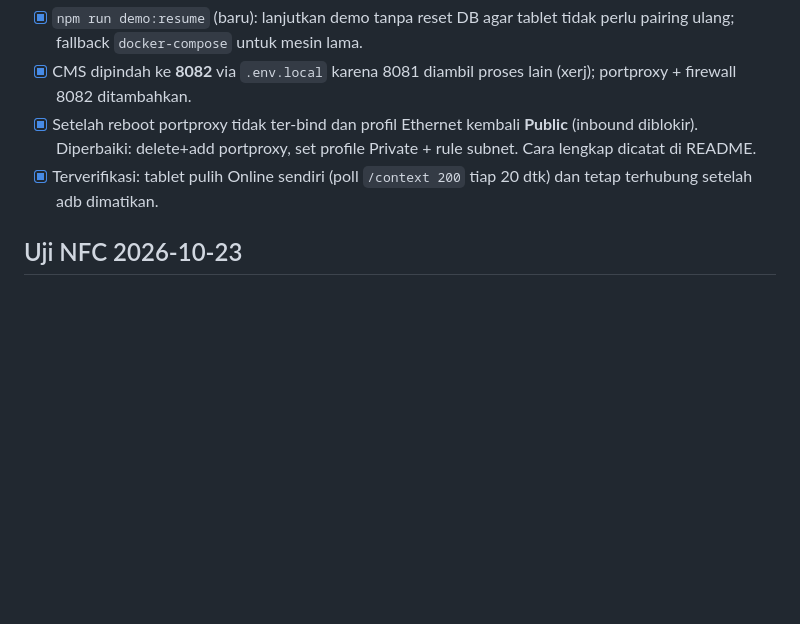
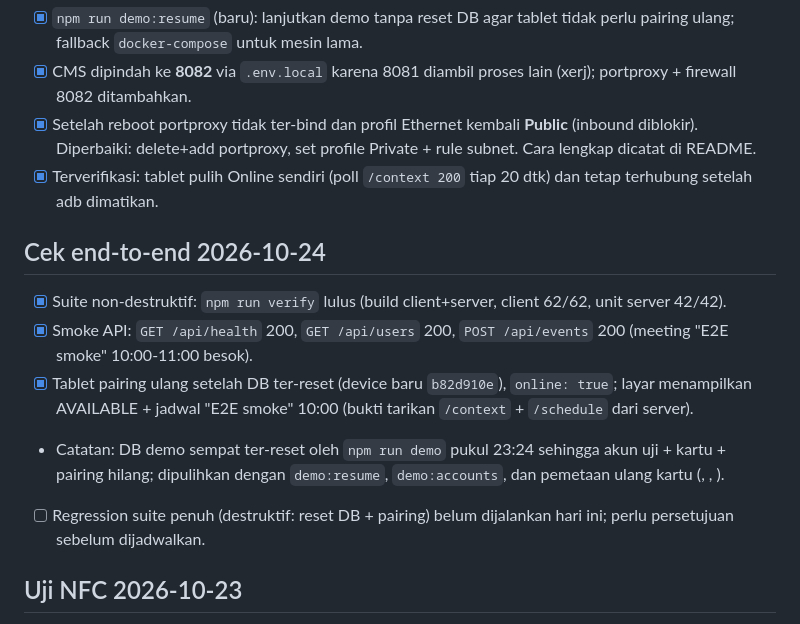
Before and after one commit to goodmeow/app_booking, a Markdown page: TODO.md, the part around the change. Rendered like a GitHub page; blank space fills up the shorter version.

Commit message:
todo: hasil cek E2E 24 Okt (verify 62/42, smoke API, pairing ulang setelah DB reset)

```diff
--- a/TODO.md
+++ b/TODO.md
@@ -248,6 +248,22 @@ Hasil sesi hari ini (kioskapp + CMS). Detail di
 - [x] Terverifikasi: tablet pulih Online sendiri (poll `/context 200` tiap 20 dtk)
   dan tetap terhubung setelah adb dimatikan.
 
+## Cek end-to-end 2026-10-24
+
+- [x] Suite non-destruktif: `npm run verify` lulus (build client+server,
+  client 62/62, unit server 42/42).
+- [x] Smoke API: `GET /api/health` 200, `GET /api/users` 200,
+  `POST /api/events` 200 (meeting "E2E smoke" 10:00-11:00 besok).
+- [x] Tablet pairing ulang setelah DB ter-reset (device baru `b82d910e`),
+  `online: true`; layar menampilkan AVAILABLE + jadwal "E2E smoke" 10:00
+  (bukti tarikan `/context` + `/schedule` dari server).
+- Catatan: DB demo sempat ter-reset oleh `npm run demo` pukul 23:24 sehingga
+  akun uji + kartu + pairing hilang; dipulihkan dengan `demo:resume`,
+  `demo:accounts`, dan pemetaan ulang kartu (<card-1>, <card-2>,
+  <card-3>).
+- [ ] Regression suite penuh (destruktif: reset DB + pairing) belum dijalankan
+  hari ini; perlu persetujuan sebelum dijadwalkan.
+
 ## Uji NFC 2026-10-23
 
 - [x] Tiga kartu karyawan diuji di tablet (APK 1.3 code 11). Semua **UID 4 byte**:
```
